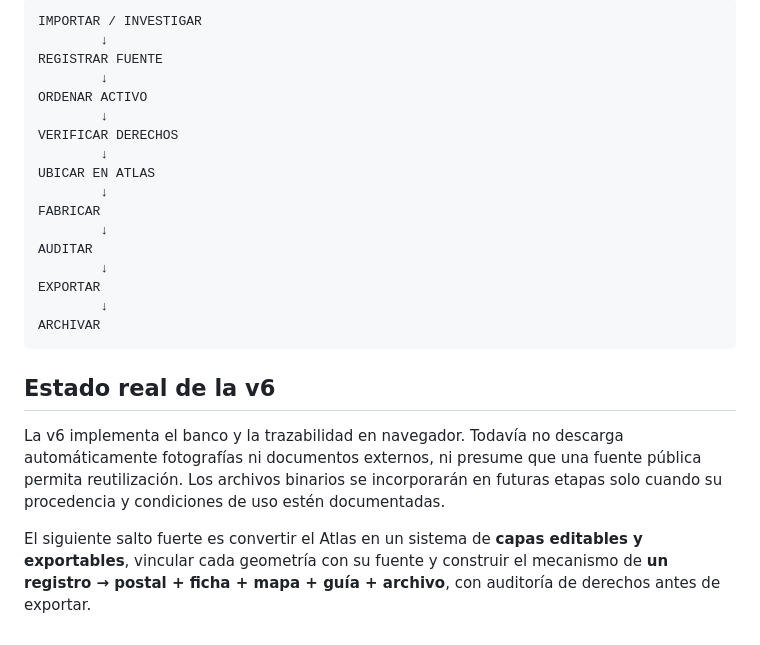
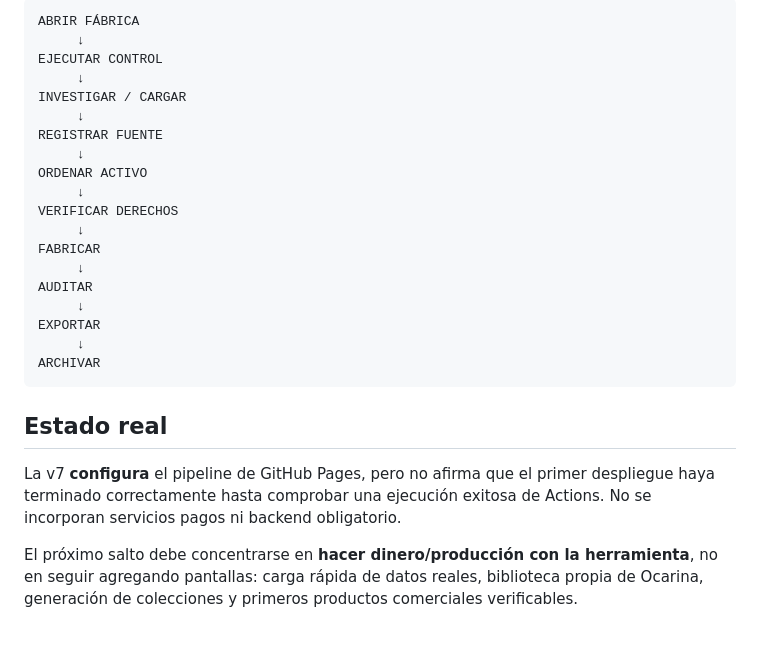
Before and after one commit to eliasmartinezcultural-glitch/fabrica-chanar, a Markdown page: README.md, the part around one of its changes. Rendered like a GitHub page.

````diff
--- a/README.md
+++ b/README.md
@@ -84,26 +78,28 @@ docs/                documentación
 
 ```text
-IMPORTAR / INVESTIGAR
-        ↓
+ABRIR FÁBRICA
+     ↓
+EJECUTAR CONTROL
+     ↓
+INVESTIGAR / CARGAR
+     ↓
 REGISTRAR FUENTE
-        ↓
+     ↓
 ORDENAR ACTIVO
-        ↓
+     ↓
 VERIFICAR DERECHOS
-        ↓
-UBICAR EN ATLAS
-        ↓
+     ↓
 FABRICAR
-        ↓
+     ↓
 AUDITAR
-        ↓
+     ↓
 EXPORTAR
-        ↓
+     ↓
 ARCHIVAR
 ```
 
-## Estado real de la v6
+## Estado real
 
-La v6 implementa el banco y la trazabilidad en navegador. Todavía no descarga automáticamente fotografías ni documentos externos, ni presume que una fuente pública permita reutilización. Los archivos binarios se incorporarán en futuras etapas solo cuando su procedencia y condiciones de uso estén documentadas.
+La v7 **configura** el pipeline de GitHub Pages, pero no afirma que el primer despliegue haya terminado correctamente hasta comprobar una ejecución exitosa de Actions. No se incorporan servicios pagos ni backend obligatorio.
 
-El siguiente salto fuerte es convertir el Atlas en un sistema de **capas editables y exportables**, vincular cada geometría con su fuente y construir el mecanismo de **un registro → postal + ficha + mapa + guía + archivo**, con auditoría de derechos antes de exportar.
+El próximo salto debe concentrarse en **hacer dinero/producción con la herramienta**, no en seguir agregando pantallas: carga rápida de datos reales, biblioteca propia de Ocarina, generación de colecciones y primeros productos comerciales verificables.
````
Also changed, not shown: other parts of README.md (+33 -39 lines).
